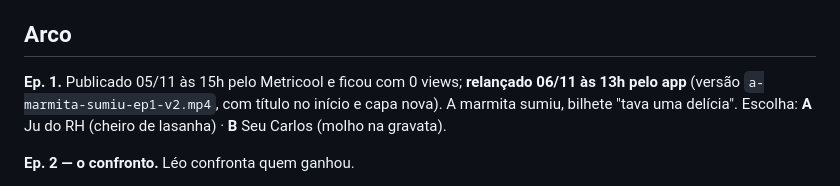
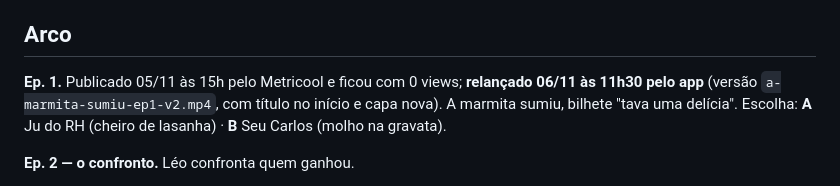
Before and after one commit to nasserthehamad/nasserthehamad.github.io, a Markdown page: producao/marmita-biblia.md, the part around the change. Drawn GitHub-style.

Commit message:
Marmita ep1: relançada às 11h30
Co-Authored-By: Claude Opus 5.5 <noreply@anthropic.com>
Claude-Session: https://claude.ai/code/session_01XfaN9gDRBqL3HLH3nehadv

```diff
--- a/producao/marmita-biblia.md
+++ b/producao/marmita-biblia.md
@@ -18,7 +18,7 @@ Gags fixos: bilhetes escritos à mão (fonte Caveat) com carinha; a tampa **azul
 
 ## Arco
 
-**Ep. 1.** Publicado 05/11 às 15h pelo Metricool e ficou com 0 views; **relançado 06/11 às 13h pelo app** (versão `a-marmita-sumiu-ep1-v2.mp4`, com título no início e capa nova). A marmita sumiu, bilhete "tava uma delícia".
+**Ep. 1.** Publicado 05/11 às 15h pelo Metricool e ficou com 0 views; **relançado 06/11 às 11h30 pelo app** (versão `a-marmita-sumiu-ep1-v2.mp4`, com título no início e capa nova). A marmita sumiu, bilhete "tava uma delícia".
 Escolha: **A** Ju do RH (cheiro de lasanha) · **B** Seu Carlos (molho na gravata).
 
 **Ep. 2 — o confronto.** Léo confronta quem ganhou.
```
